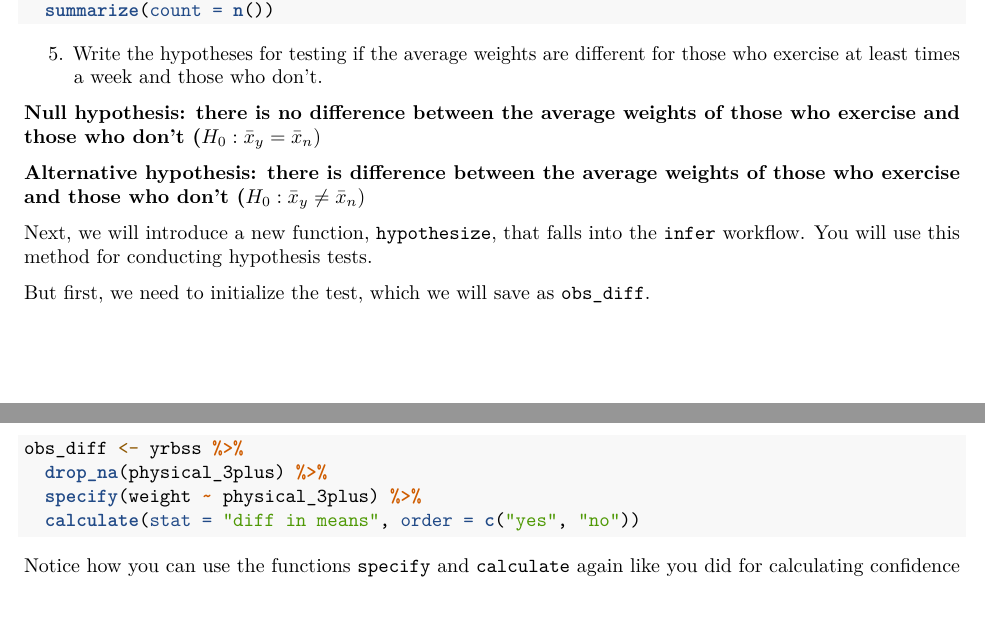
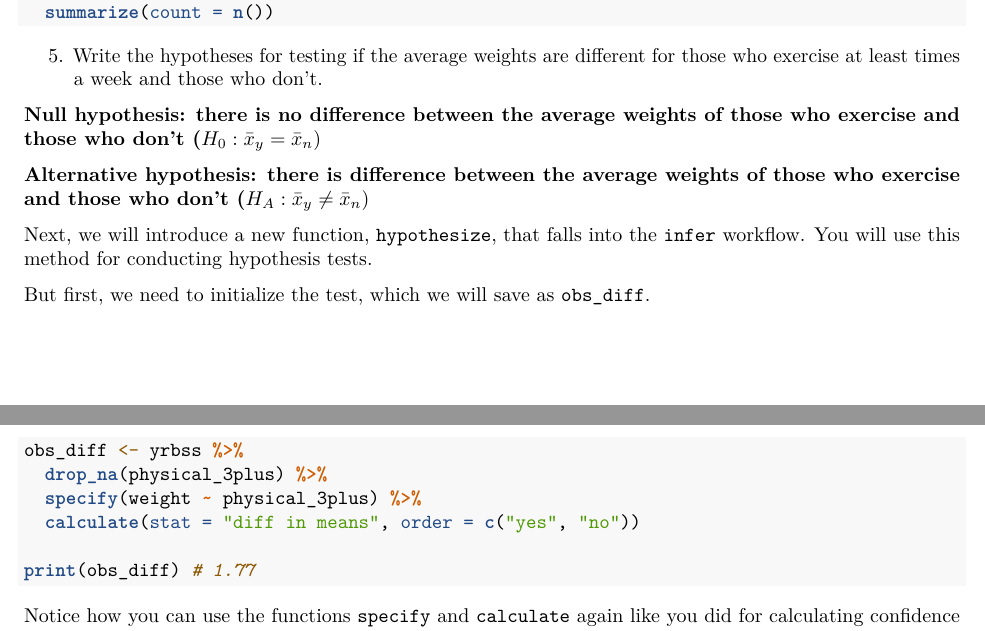
Before and after one commit to kevinhav/D606_lab_7, an R Markdown document (lab_7.Rmd): two parts of pages 2 and 3 of 6, joined at a grey line, cut so that both start at the same text, the shorter picture padded with empty space. Rendered offline with R 4.5, knitr and Pandoc, then LaTeX, with nearby package versions; the code chunks are not run, so their results and figures are left out.

Commit message:
finished lab

````diff
--- a/lab_7.Rmd
+++ b/lab_7.Rmd
@@ -117,7 +117,7 @@ yrbss |>
 
 **Null hypothesis: there is no difference between the average weights of those who exercise and those who don't (**$H_0: \bar{x}_y = \bar{x}_n$)
 
-**Alternative hypothesis: there is difference between the average weights of those who exercise and those who don't (**$H_0: \bar{x}_y \ne \bar{x}_n$)
+**Alternative hypothesis: there is difference between the average weights of those who exercise and those who don't (**$H_A: \bar{x}_y \ne \bar{x}_n$)
 
 Next, we will introduce a new function, `hypothesize`, that falls into the `infer` workflow. You will use this method for conducting hypothesis tests.
 
@@ -128,6 +128,8 @@ obs_diff <- yrbss %>%
   drop_na(physical_3plus) %>%
   specify(weight ~ physical_3plus) %>%
   calculate(stat = "diff in means", order = c("yes", "no"))
+
+print(obs_diff) # 1.77
 ```
 
 Notice how you can use the functions `specify` and `calculate` again like you did for calculating confidence intervals. Here, though, the statistic you are searching for is the difference in means, with the order being `yes - no != 0`.
````
Also changed, not shown: lab_7.pdf (added).
